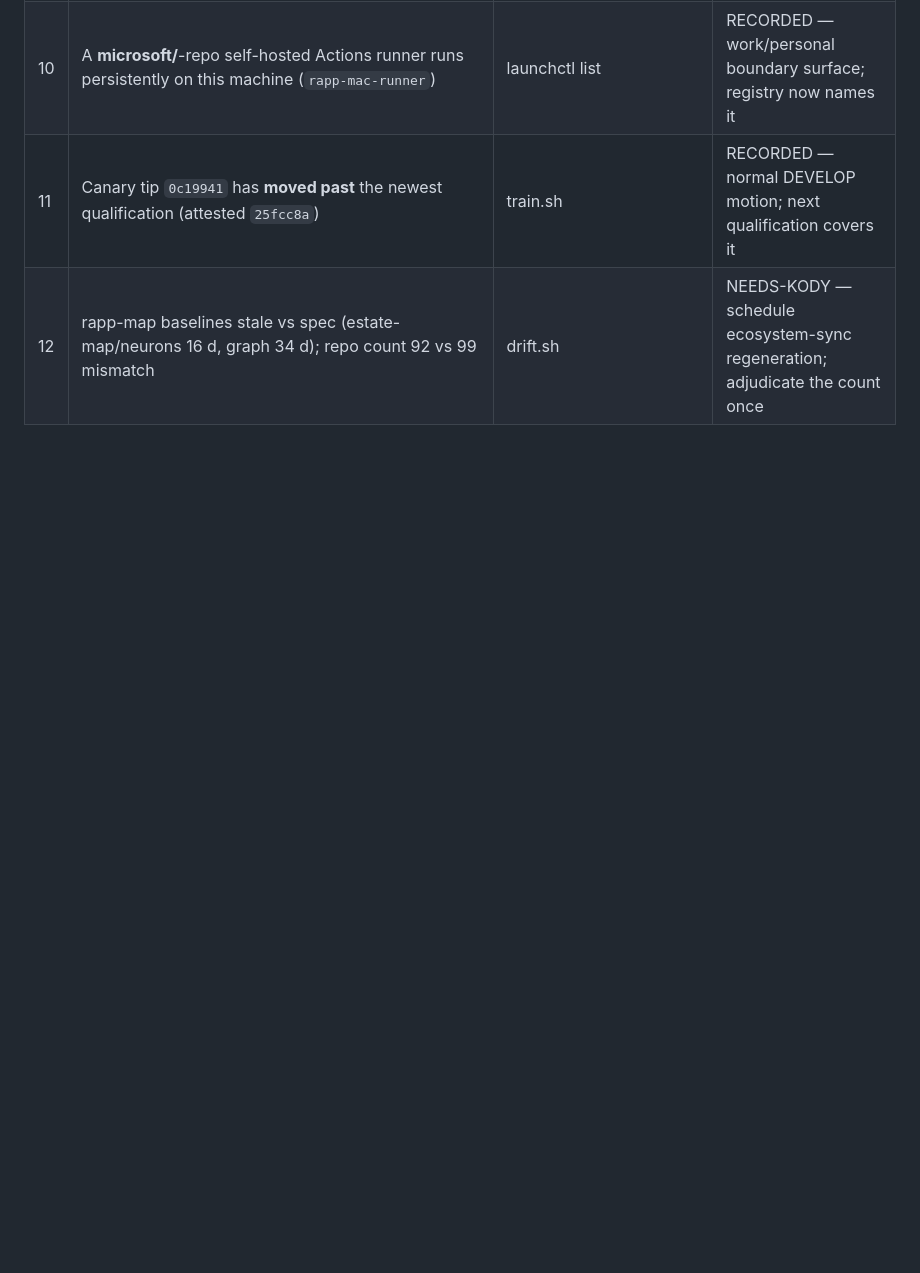
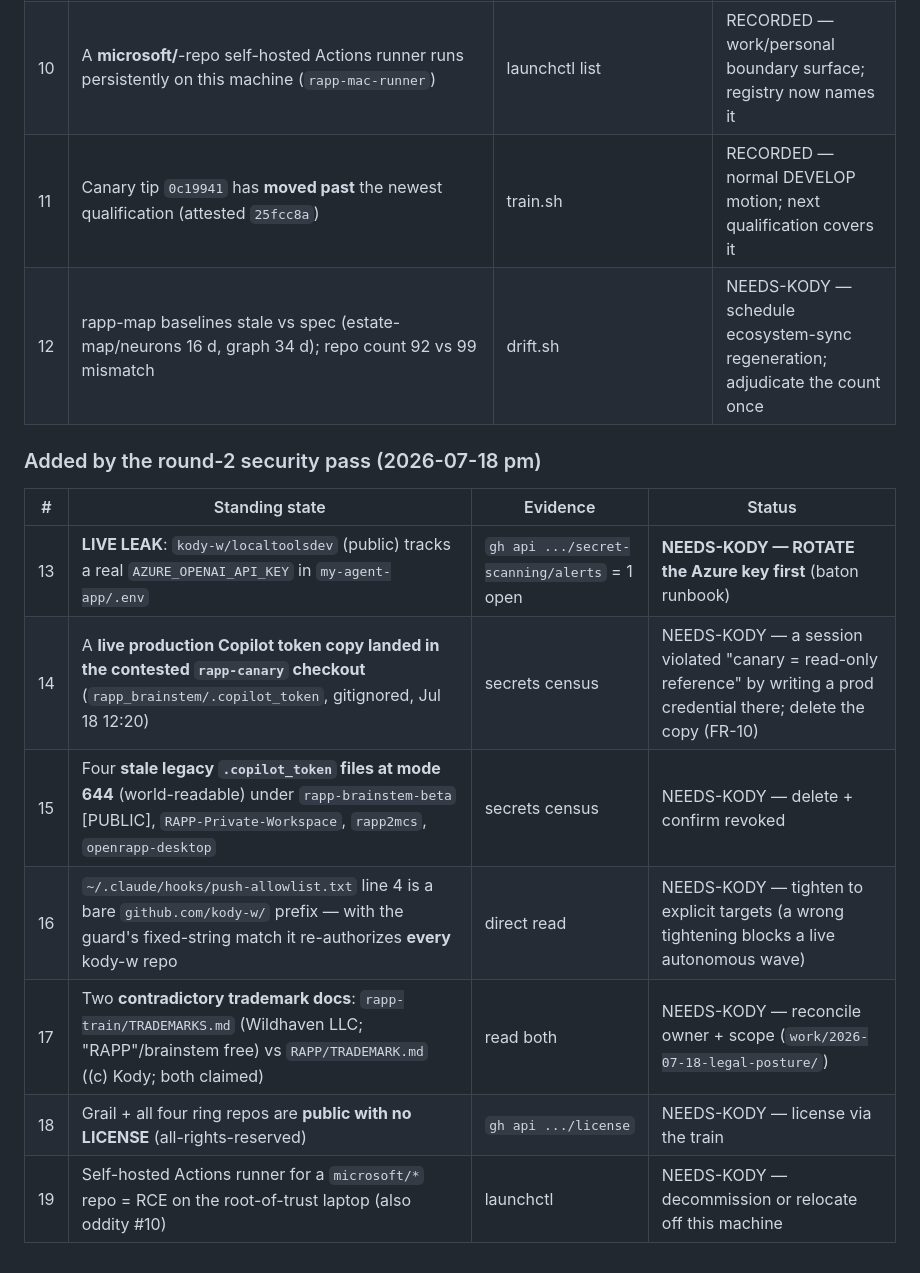
Before and after one commit to kody-w/rapp-tower, a Markdown page: work/2026-07-18-standing-oddities/DECISIONS.md, the part around the change. Rendered like a GitHub page; blank space fills up the shorter version.

```diff
--- a/work/2026-07-18-standing-oddities/DECISIONS.md
+++ b/work/2026-07-18-standing-oddities/DECISIONS.md
@@ -19,3 +19,15 @@ say whether it's deliberate. Adjudicating one = edit its status line here
 | 10 | A **microsoft/**-repo self-hosted Actions runner runs persistently on this machine (`rapp-mac-runner`) | launchctl list | RECORDED — work/personal boundary surface; registry now names it |
 | 11 | Canary tip `0c19941` has **moved past** the newest qualification (attested `25fcc8a`) | train.sh | RECORDED — normal DEVELOP motion; next qualification covers it |
 | 12 | rapp-map baselines stale vs spec (estate-map/neurons 16 d, graph 34 d); repo count 92 vs 99 mismatch | drift.sh | NEEDS-KODY — schedule ecosystem-sync regeneration; adjudicate the count once |
+
+### Added by the round-2 security pass (2026-07-18 pm)
+
+| # | Standing state | Evidence | Status |
+|---|---|---|---|
+| 13 | **LIVE LEAK**: `kody-w/localtoolsdev` (public) tracks a real `AZURE_OPENAI_API_KEY` in `my-agent-app/.env` | `gh api .../secret-scanning/alerts` = 1 open | **NEEDS-KODY — ROTATE the Azure key first** (baton runbook) |
+| 14 | A **live production Copilot token copy landed in the contested `rapp-canary` checkout** (`rapp_brainstem/.copilot_token`, gitignored, Jul 18 12:20) | secrets census | NEEDS-KODY — a session violated "canary = read-only reference" by writing a prod credential there; delete the copy (FR-10) |
+| 15 | Four **stale legacy `.copilot_token` files at mode 644** (world-readable) under `rapp-brainstem-beta` [PUBLIC], `RAPP-Private-Workspace`, `rapp2mcs`, `openrapp-desktop` | secrets census | NEEDS-KODY — delete + confirm revoked |
+| 16 | `~/.claude/hooks/push-allowlist.txt` line 4 is a bare `github.com/kody-w/` prefix — with the guard's fixed-string match it re-authorizes **every** kody-w repo | direct read | NEEDS-KODY — tighten to explicit targets (a wrong tightening blocks a live autonomous wave) |
+| 17 | Two **contradictory trademark docs**: `rapp-train/TRADEMARKS.md` (Wildhaven LLC; "RAPP"/brainstem free) vs `RAPP/TRADEMARK.md` ((c) Kody; both claimed) | read both | NEEDS-KODY — reconcile owner + scope (`work/2026-07-18-legal-posture/`) |
+| 18 | Grail + all four ring repos are **public with no LICENSE** (all-rights-reserved) | `gh api .../license` | NEEDS-KODY — license via the train |
+| 19 | Self-hosted Actions runner for a `microsoft/*` repo = RCE on the root-of-trust laptop (also oddity #10) | launchctl | NEEDS-KODY — decommission or relocate off this machine |
```
Also changed, not shown: HANDOFF-2026-07-18-fable-to-opus.md (+21 -0 lines).
